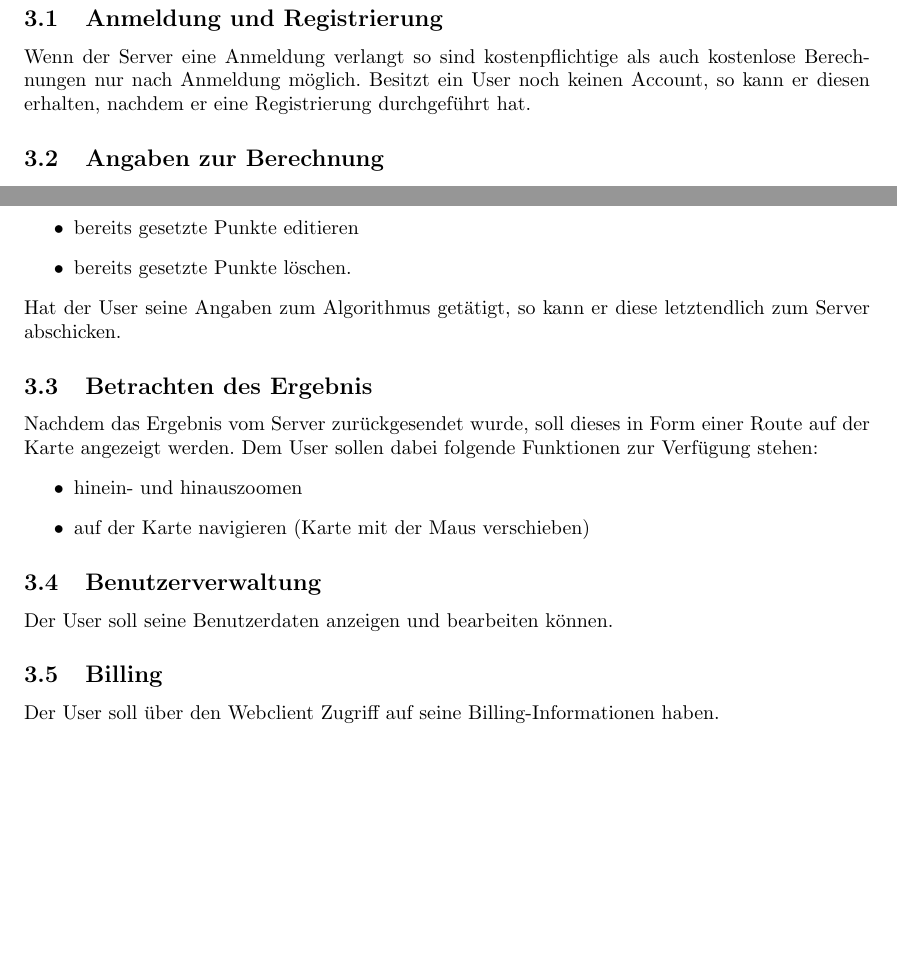
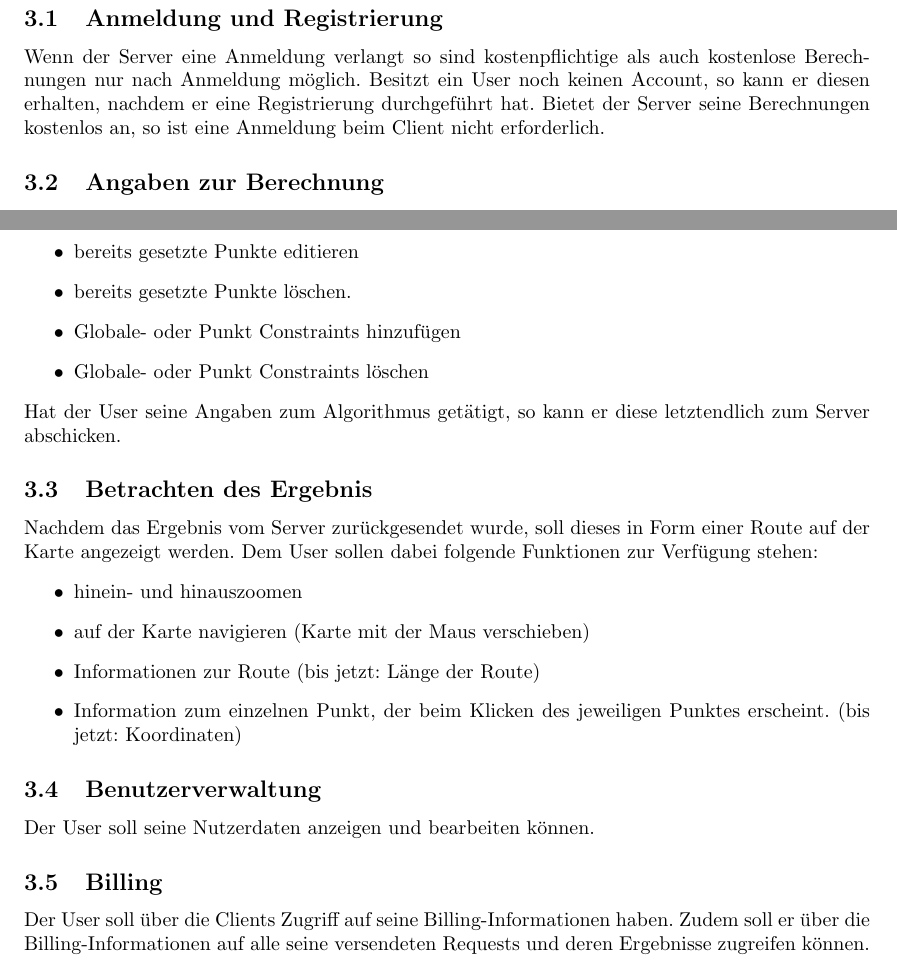
Before and after one commit to ToureNPlaner/tourenplaner-doc, a LaTeX document (Spezifkation/Client/spezifikation.tex): two parts of page 6 of 19 before the commit and two parts of page 6 of 20 after it, joined at a grey line, cut so that both start at the same text, the shorter picture padded with empty space. Compiled offline with pdfLaTeX.

Commit message:
ClientSpezifikation: Nach Reviewbefunden korrigiert.

```diff
--- a/Spezifkation/Client/spezifikation.tex
+++ b/Spezifkation/Client/spezifikation.tex
@@ -139,7 +139,9 @@ Die Übersetzungen werden mit Hilfe von GNU gettext implementiert.
 \section{Funktionale Anforderungen}
 
 \subsection{Anmeldung und Registrierung}
-Wenn der Server eine Anmeldung verlangt so sind kostenpflichtige als auch kostenlose Berechnungen nur nach Anmeldung möglich. Besitzt ein User noch keinen Account, so kann er diesen erhalten, nachdem er eine Registrierung durchgeführt hat.
+Wenn der Server eine Anmeldung verlangt so sind kostenpflichtige als auch kostenlose Berechnungen nur nach Anmeldung möglich.
+Besitzt ein User noch keinen Account, so kann er diesen erhalten, nachdem er eine Registrierung durchgeführt hat.
+Bietet der Server seine Berechnungen kostenlos an, so ist eine Anmeldung beim Client nicht erforderlich.
 
 \subsection{Angaben zur Berechnung}
 Am Client soll der User zunächst einen Algorithmus auswählen, mit dem er eine Berechnung durchführen möchte.
@@ -149,6 +151,8 @@ Anschließend soll er mithilfe der Karte folgende Operationen durchführen könn
  \item ggfs. weitere Punkte hinzufügen
  \item bereits gesetzte Punkte editieren
  \item bereits gesetzte Punkte löschen.
+ \item Globale- oder Punkt Constraints hinzufügen
+ \item Globale- oder Punkt Constraints löschen
 \end{itemize}
 Hat der User seine Angaben zum Algorithmus getätigt, so kann er diese letztendlich zum Server abschicken.
 
@@ -158,13 +162,16 @@ Dem User sollen dabei folgende Funktionen zur Verfügung stehen:
 \begin{itemize}
  \item hinein- und hinauszoomen
  \item auf der Karte navigieren (Karte mit der Maus verschieben)
+ \item Informationen zur Route (bis jetzt: Länge der Route)
+ \item Information zum einzelnen Punkt, der beim Klicken des jeweiligen Punktes erscheint. (bis jetzt: Koordinaten)
 \end{itemize}
 
 \subsection{Benutzerverwaltung}
-Der User soll seine Benutzerdaten anzeigen und bearbeiten können.
+Der User soll seine Nutzerdaten anzeigen und bearbeiten können.
 
 \subsection{Billing}
-Der User soll über den Webclient Zugriff auf seine Billing-Informationen haben.
+Der User soll über die Clients Zugriff auf seine Billing-Informationen haben.
+Zudem soll er über die Billing-Informationen auf alle seine versendeten Requests und deren Ergebnisse zugreifen können.
 
 \subsection{Administration}
 Der Administrator soll auf eine Übersicht aller Benutzer zugreifen können, auf der folgende Funktionalitäten verfügbar sind:
```
Also changed, not shown: Spezifkation/Client/spezifikation.tex (1 more changed lines).
